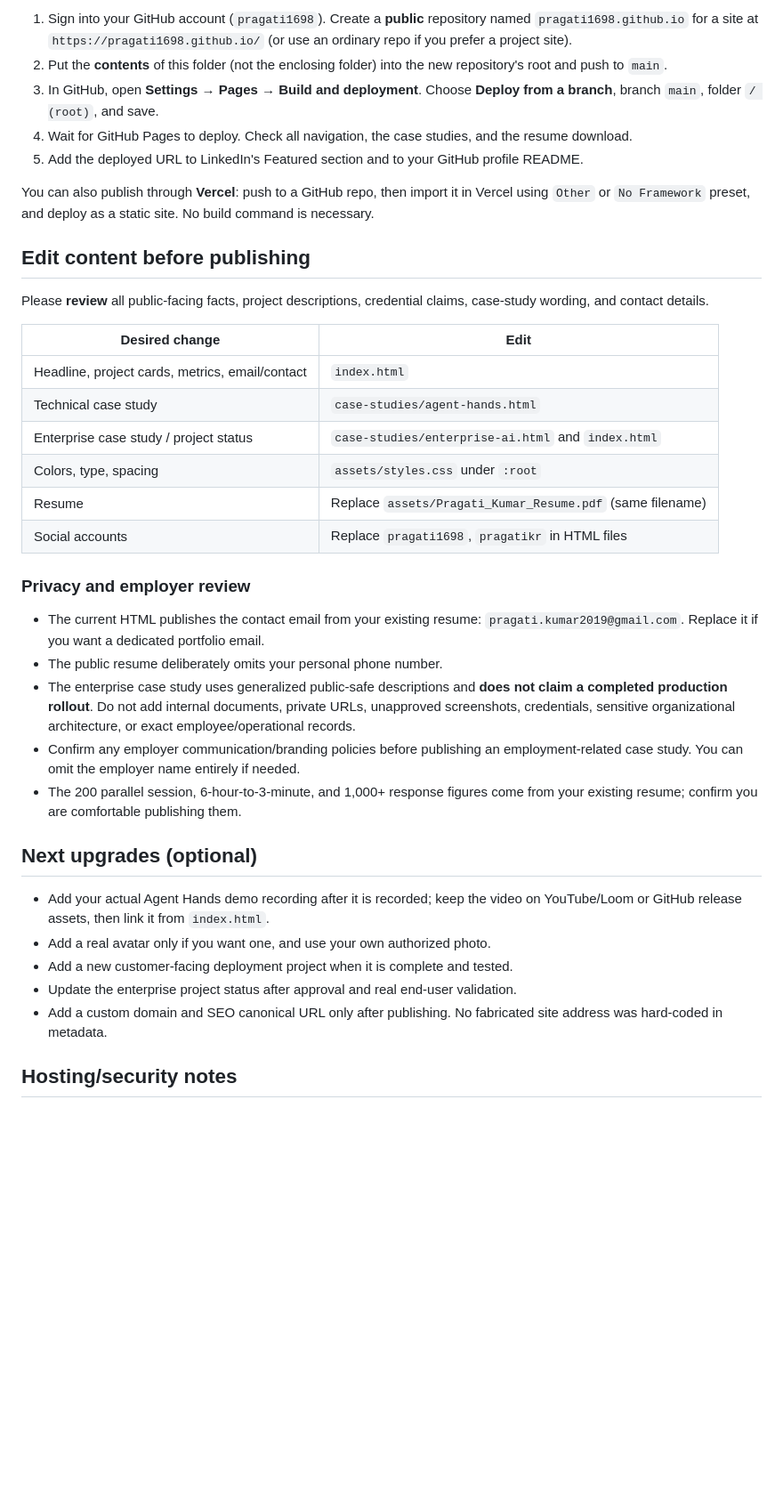
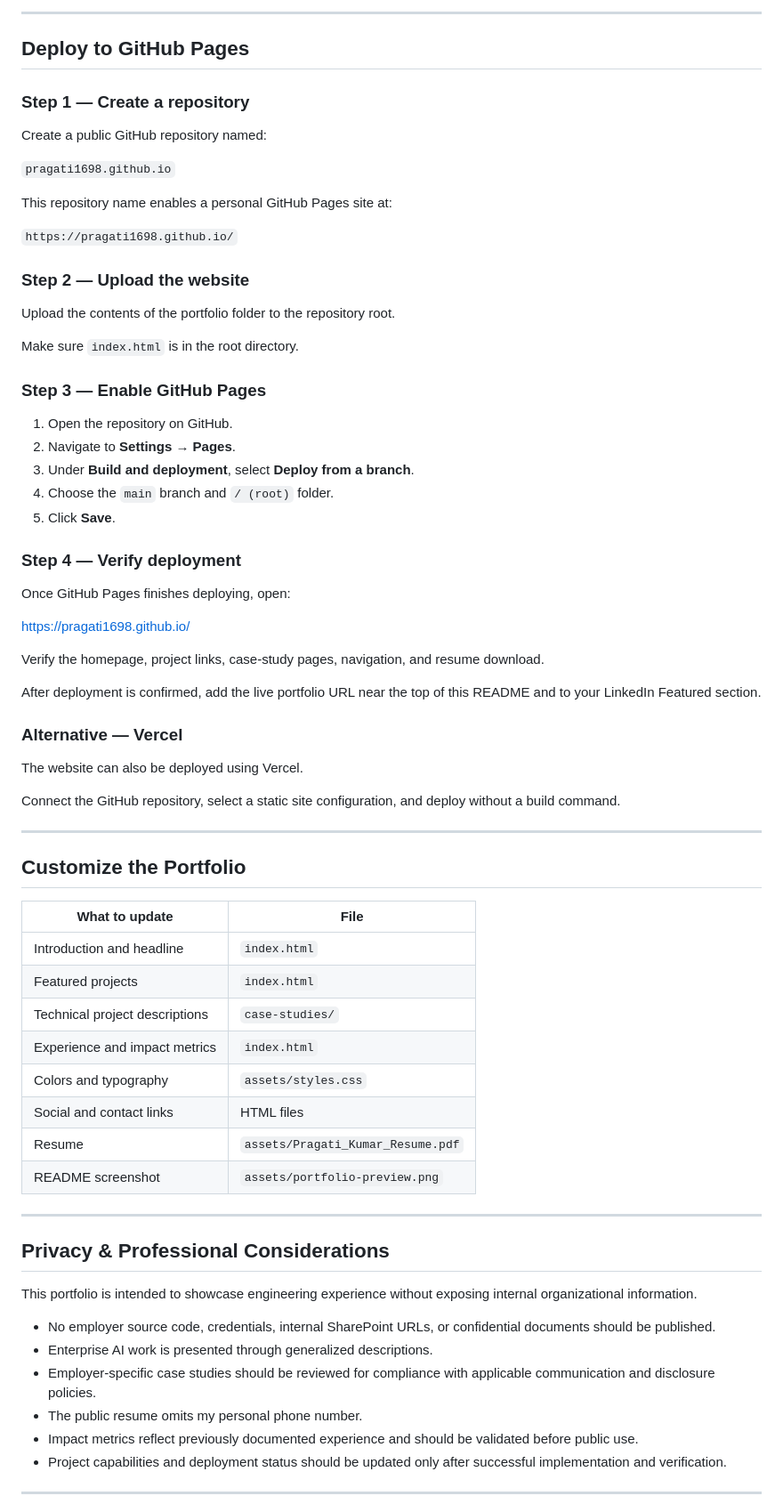
Before and after one commit to pragati1698/pragati1698.github.io, a Markdown page: README.md, the part around one of its changes. Shown at 89% size. Rendered like a GitHub page; blank space fills up the shorter version.

Commit message:
Revise README for personal engineering portfolio
Updated portfolio details, project descriptions, and contact information.

```diff
--- a/README.md
+++ b/README.md
@@ -28,40 +150,75 @@ No build command, paid hosting, API key, package installation, or `.env` file is
 
-1. Sign into your GitHub account (`pragati1698`). Create a **public** repository named `pragati1698.github.io` for a site at `https://pragati1698.github.io/` (or use an ordinary repo if you prefer a project site).
-2. Put the **contents** of this folder (not the enclosing folder) into the new repository's root and push to `main`.
-3. In GitHub, open **Settings → Pages → Build and deployment**. Choose **Deploy from a branch**, branch `main`, folder `/ (root)`, and save.
-4. Wait for GitHub Pages to deploy. Check all navigation, the case studies, and the resume download.
-5. Add the deployed URL to LinkedIn's Featured section and to your GitHub profile README.
+---
 
-You can also publish through **Vercel**: push to a GitHub repo, then import it in Vercel using `Other` or `No Framework` preset, and deploy as a static site. No build command is necessary.
+## Deploy to GitHub Pages
 
-## Edit content before publishing
+### Step 1 — Create a repository
 
-Please **review** all public-facing facts, project descriptions, credential claims, case-study wording, and contact details.
+Create a public GitHub repository named:
 
-| Desired change | Edit |
+`pragati1698.github.io`
+
+This repository name enables a personal GitHub Pages site at:
+
+`https://pragati1698.github.io/`
+
+### Step 2 — Upload the website
+
+Upload the contents of the portfolio folder to the repository root.
+
+Make sure `index.html` is in the root directory.
+
+### Step 3 — Enable GitHub Pages
+
+1. Open the repository on GitHub.
+2. Navigate to **Settings → Pages**.
+3. Under **Build and deployment**, select **Deploy from a branch**.
+4. Choose the `main` branch and `/ (root)` folder.
+5. Click **Save**.
+
+### Step 4 — Verify deployment
+
+Once GitHub Pages finishes deploying, open:
+
+https://pragati1698.github.io/
+
+Verify the homepage, project links, case-study pages, navigation, and resume download.
+
+After deployment is confirmed, add the live portfolio URL near the top of this README and to your LinkedIn Featured section.
+
+### Alternative — Vercel
+
+The website can also be deployed using Vercel.
+
+Connect the GitHub repository, select a static site configuration, and deploy without a build command.
+
+---
+
+## Customize the Portfolio
+
+| What to update | File |
 | --- | --- |
-| Headline, project cards, metrics, email/contact | `index.html` |
-| Technical case study | `case-studies/agent-hands.html` |
-| Enterprise case study / project status | `case-studies/enterprise-ai.html` and `index.html` |
-| Colors, type, spacing | `assets/styles.css` under `:root` |
-| Resume | Replace `assets/Pragati_Kumar_Resume.pdf` (same filename) |
-| Social accounts | Replace `pragati1698`, `pragatikr` in HTML files |
+| Introduction and headline | `index.html` |
+| Featured projects | `index.html` |
+| Technical project descriptions | `case-studies/` |
+| Experience and impact metrics | `index.html` |
+| Colors and typography | `assets/styles.css` |
+| Social and contact links | HTML files |
+| Resume | `assets/Pragati_Kumar_Resume.pdf` |
+| README screenshot | `assets/portfolio-preview.png` |
 
-### Privacy and employer review
+---
 
-- The current HTML publishes the contact email from your existing resume: `pragati.kumar2019@gmail.com`. Replace it if you want a dedicated portfolio email.
-- The public resume deliberately omits your personal phone number.
-- The enterprise case study uses generalized public-safe descriptions and **does not claim a completed production rollout**. Do not add internal documents, private URLs, unapproved screenshots, credentials, sensitive organizational architecture, or exact employee/operational records.
-- Confirm any employer communication/branding policies before publishing an employment-related case study. You can omit the employer name entirely if needed.
-- The 200 parallel session, 6-hour-to-3-minute, and 1,000+ response figures come from your existing resume; confirm you are comfortable publishing them.
+## Privacy & Professional Considerations
 
-## Next upgrades (optional)
+This portfolio is intended to showcase engineering experience without exposing internal organizational information.
 
-- Add your actual Agent Hands demo recording after it is recorded; keep the video on YouTube/Loom or GitHub release assets, then link it from `index.html`.
-- Add a real avatar only if you want one, and use your own authorized photo.
-- Add a new customer-facing deployment project when it is complete and tested.
-- Update the enterprise project status after approval and real end-user validation.
-- Add a custom domain and SEO canonical URL only after publishing. No fabricated site address was hard-coded in metadata.
+- No employer source code, credentials, internal SharePoint URLs, or confidential documents should be published.
+- Enterprise AI work is presented through generalized descriptions.
+- Employer-specific case studies should be reviewed for compliance with applicable communication and disclosure policies.
+- The public resume omits my personal phone number.
+- Impact metrics reflect previously documented experience and should be validated before public use.
+- Project capabilities and deployment status should be updated only after successful implementation and verification.
 
-## Hosting/security notes
+---
 
```
Also changed, not shown: other parts of README.md (+166 -16 lines).
